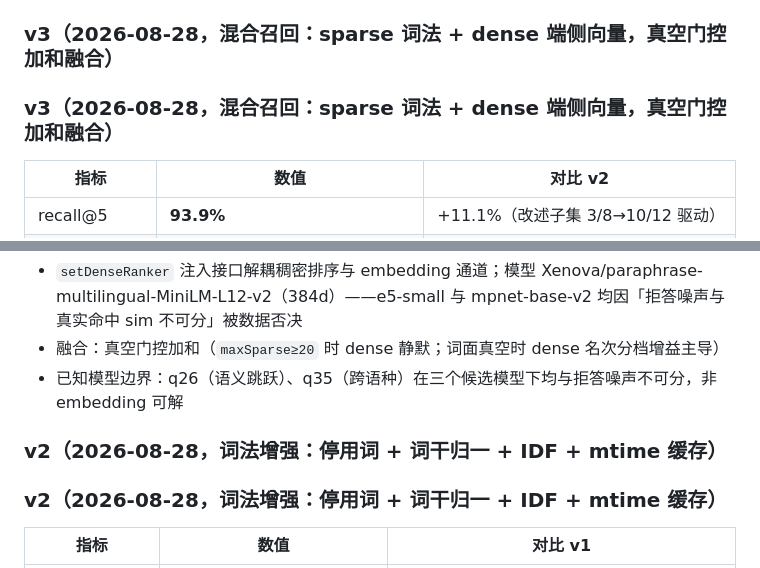
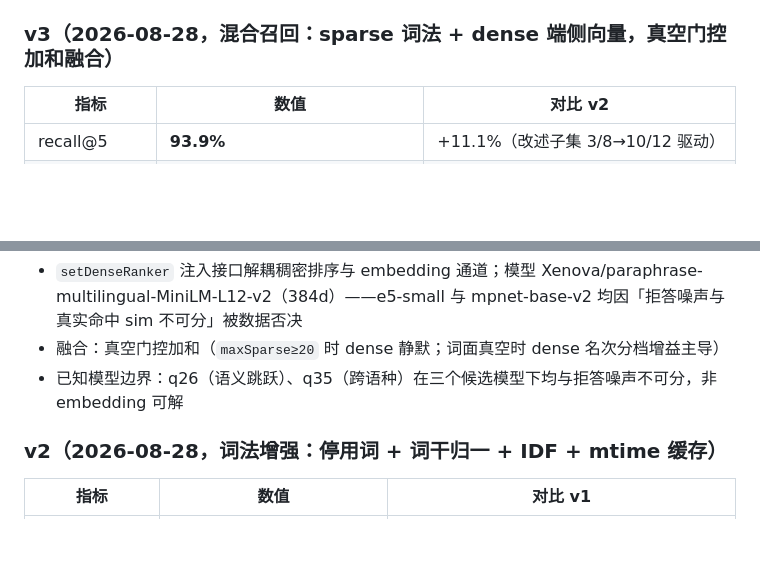
Before and after one commit to Atituiset/web-notes-ext, a Markdown page: docs/MEMORY-EVAL.md, 2 parts joined by grey strips. Rendered like a GitHub page; blank space fills up the shorter version.

Commit message:
docs: 修 MEMORY-EVAL 重复的 v2/v3 标题（编辑残留）

```diff
--- a/docs/MEMORY-EVAL.md
+++ b/docs/MEMORY-EVAL.md
@@ -92,8 +92,6 @@ preference / fact / correction / conclusion 四类均衡，**中文 70% + 英文
 
 ### v3（2026-08-28，混合召回：sparse 词法 + dense 端侧向量，真空门控加和融合）
 
-### v3（2026-08-28，混合召回：sparse 词法 + dense 端侧向量，真空门控加和融合）
-
 | 指标 | 数值 | 对比 v2 |
 |---|---|---|
 | recall@5 | **93.9%** | +11.1%（改述子集 3/8→10/12 驱动） |
@@ -107,8 +105,6 @@ preference / fact / correction / conclusion 四类均衡，**中文 70% + 英文
 - `setDenseRanker` 注入接口解耦稠密排序与 embedding 通道；模型 Xenova/paraphrase-multilingual-MiniLM-L12-v2（384d）——e5-small 与 mpnet-base-v2 均因「拒答噪声与真实命中 sim 不可分」被数据否决
 - 融合：真空门控加和（`maxSparse≥20` 时 dense 静默；词面真空时 dense 名次分档增益主导）
 - 已知模型边界：q26（语义跳跃）、q35（跨语种）在三个候选模型下均与拒答噪声不可分，非 embedding 可解
-
-### v2（2026-08-28，词法增强：停用词 + 词干归一 + IDF + mtime 缓存）
 
 ### v2（2026-08-28，词法增强：停用词 + 词干归一 + IDF + mtime 缓存）
 
```
